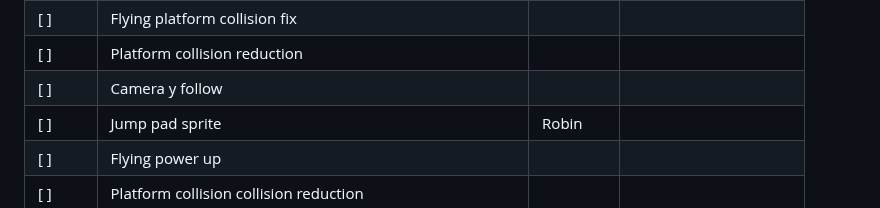
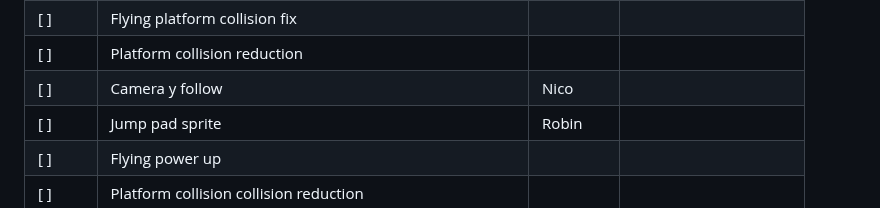
Before and after one commit to nico-byte/Mirror-Dash, a Markdown page: todo.md, the part around the change. Drawn GitHub-style.

Commit message:
Update todos

```diff
--- a/todo.md
+++ b/todo.md
@@ -23,7 +23,7 @@
 | [ ]    | Fix Lobby UI design                                       |          | Einige buggy elemente |
 | [ ]    | Flying platform collision fix                             |          |                       |
 | [ ]    | Platform collision reduction                              |          |                       |
-| [ ]    | Camera y follow                                           |          |                       |
+| [ ]    | Camera y follow                                           | Nico     |                       |
 | [ ]    | Jump pad sprite                                           | Robin    |                       |
 | [ ]    | Flying power up                                           |          |                       |
 | [ ]    | Platform collision collision reduction                    |          |                       |
```
